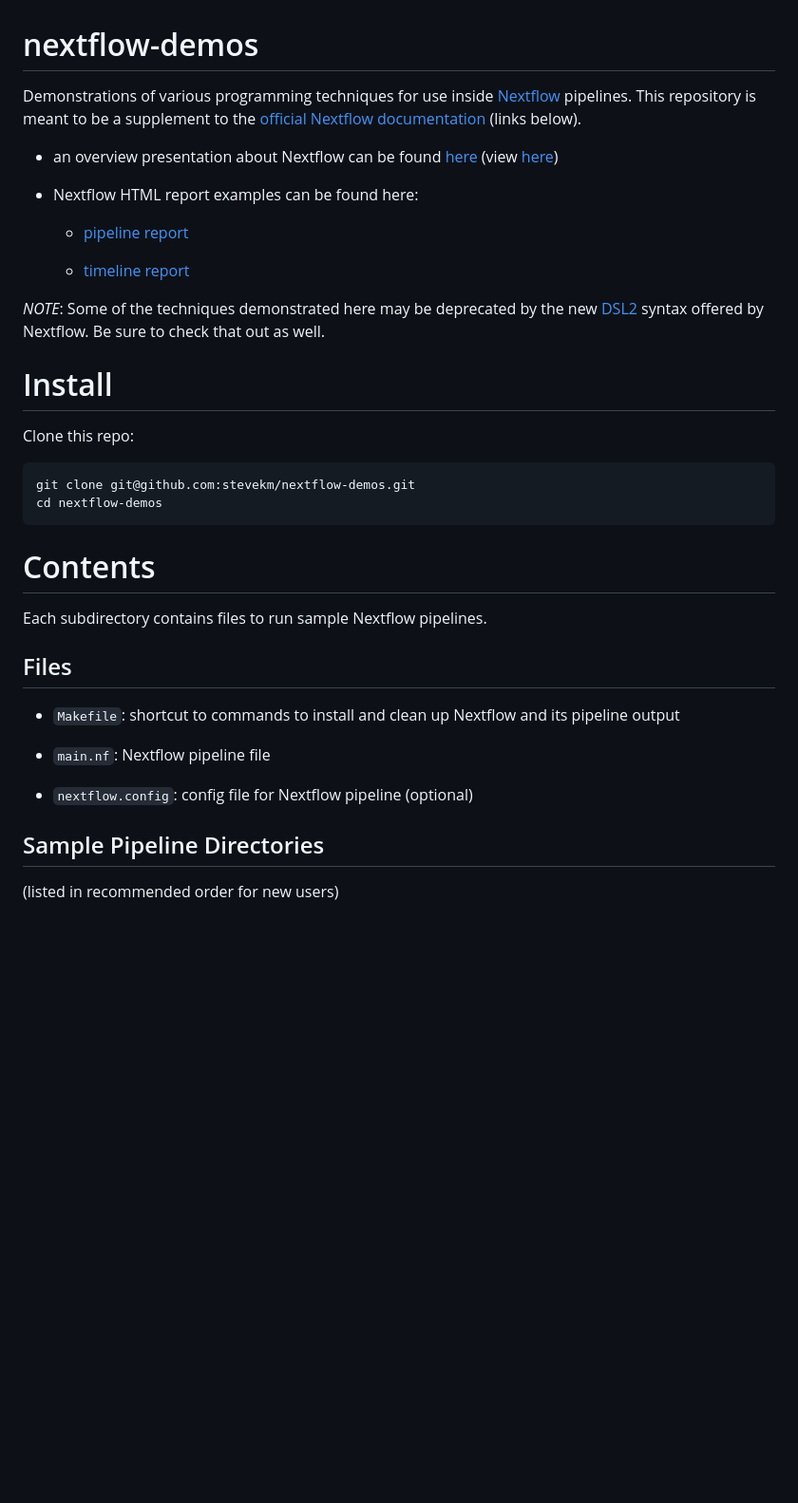
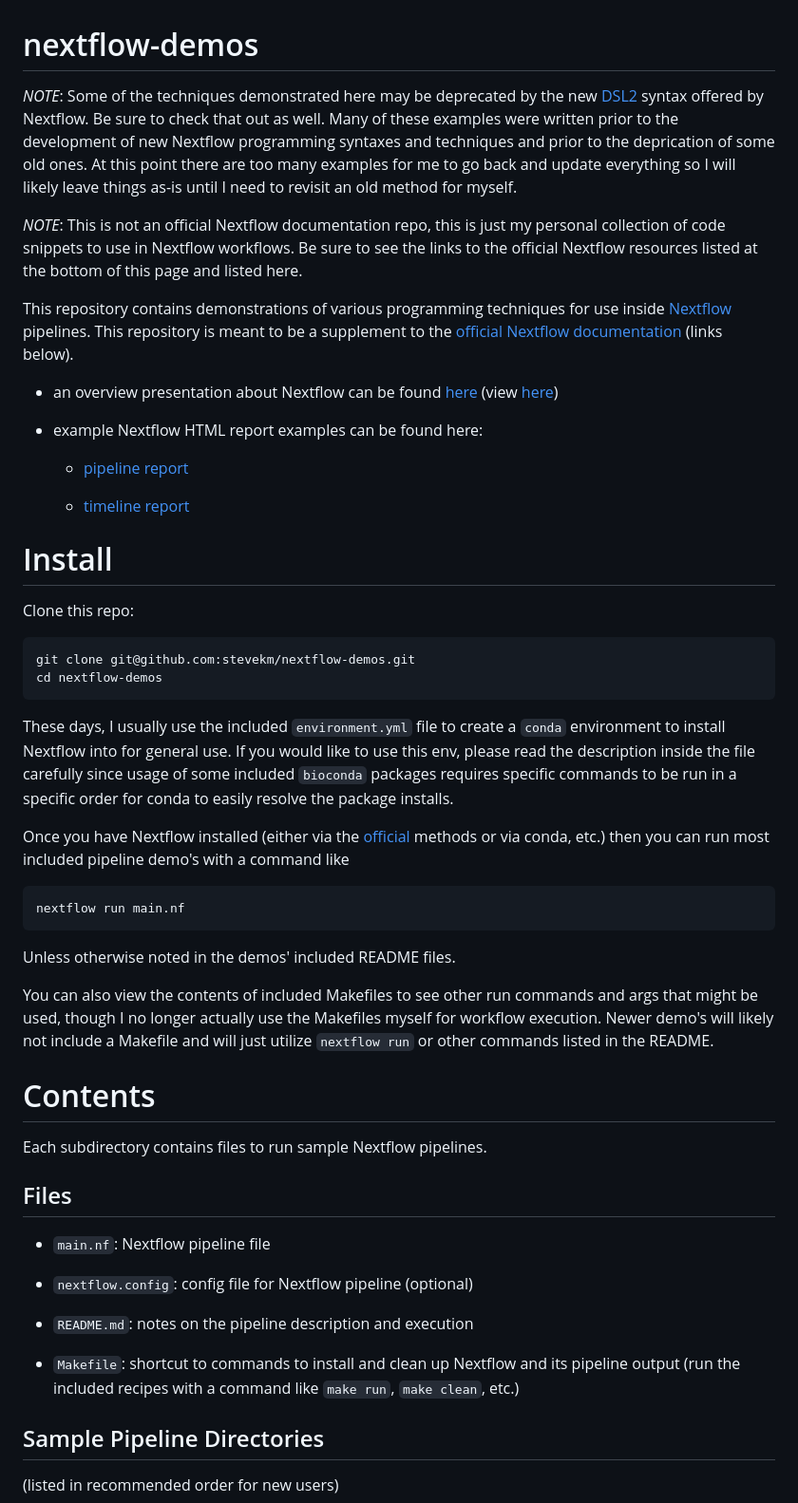
Before and after one commit to stevekm/nextflow-demos, a Markdown page: README.md, the part around one of its changes. Shown at 95% size. Drawn GitHub-style; blank space fills up the shorter version.

````diff
--- a/README.md
+++ b/README.md
@@ -1,16 +1,18 @@
 # nextflow-demos
 
-Demonstrations of various programming techniques for use inside [Nextflow](https://www.nextflow.io/) pipelines. This repository is meant to be a supplement to the [official Nextflow documentation](https://www.nextflow.io/docs/latest/getstarted.html) (links below).
+*NOTE*: Some of the techniques demonstrated here may be deprecated by the new [DSL2](https://www.nextflow.io/docs/latest/dsl2.html) syntax offered by Nextflow. Be sure to check that out as well. Many of these examples were written prior to the development of new Nextflow programming syntaxes and techniques and prior to the deprication of some old ones. At this point there are too many examples for me to go back and update everything so I will likely leave things as-is until I need to revisit an old method for myself.
+
+*NOTE*: This is not an official Nextflow documentation repo, this is just my personal collection of code snippets to use in Nextflow workflows. Be sure to see the links to the official Nextflow resources listed at the bottom of this page and listed here.
+
+This repository contains demonstrations of various programming techniques for use inside [Nextflow](https://www.nextflow.io/) pipelines. This repository is meant to be a supplement to the [official Nextflow documentation](https://www.nextflow.io/docs/latest/getstarted.html) (links below).
 
 - an overview presentation about Nextflow can be found [here](https://github.com/stevekm/nextflow-demos/blob/docs/docs/Nextflow_presentation.pdf) (view [here](https://docs.google.com/viewer?url=https://raw.githubusercontent.com/stevekm/nextflow-demos/docs/docs/Nextflow_presentation.pdf))
 
-- Nextflow HTML report examples can be found here:
+- example Nextflow HTML report examples can be found here:
 
     - [pipeline report](https://htmlpreview.github.io/?https://github.com/stevekm/nextflow-demos/blob/report-output/reporting/nextflow-report.html)
 
     - [timeline report](https://htmlpreview.github.io/?https://github.com/stevekm/nextflow-demos/blob/report-output/reporting/timeline-report.html)
-
-*NOTE*: Some of the techniques demonstrated here may be deprecated by the new [DSL2](https://www.nextflow.io/docs/latest/dsl2.html) syntax offered by Nextflow. Be sure to check that out as well.
 
 # Install
 
@@ -21,17 +23,31 @@ git clone git@github.com:stevekm/nextflow-demos.git
 cd nextflow-demos
 ```
 
+These days, I usually use the included `environment.yml` file to create a `conda` environment to install Nextflow into for general use. If you would like to use this env, please read the description inside the file carefully since usage of some included `bioconda` packages requires specific commands to be run in a specific order for conda to easily resolve the package installs.
+
+Once you have Nextflow installed (either via the [official](https://www.nextflow.io/) methods or via conda, etc.) then you can run most included pipeline demo's with a command like
+
+```
+nextflow run main.nf
+```
+
+Unless otherwise noted in the demos' included README files.
+
+You can also view the contents of included Makefiles to see other run commands and args that might be used, though I no longer actually use the Makefiles myself for workflow execution. Newer demo's will likely not include a Makefile and will just utilize `nextflow run` or other commands listed in the README.
+
 # Contents
 
 Each subdirectory contains files to run sample Nextflow pipelines.
 
 ## Files
 
-- `Makefile`: shortcut to commands to install and clean up Nextflow and its pipeline output
-
 - `main.nf`: Nextflow pipeline file
 
 - `nextflow.config`: config file for Nextflow pipeline (optional)
+
+- `README.md`: notes on the pipeline description and execution
+
+- `Makefile`: shortcut to commands to install and clean up Nextflow and its pipeline output (run the included recipes with a command like `make run`, `make clean`, etc.)
 
 ## Sample Pipeline Directories
 
````
Also changed, not shown: other parts of README.md (+12 -27 lines).
